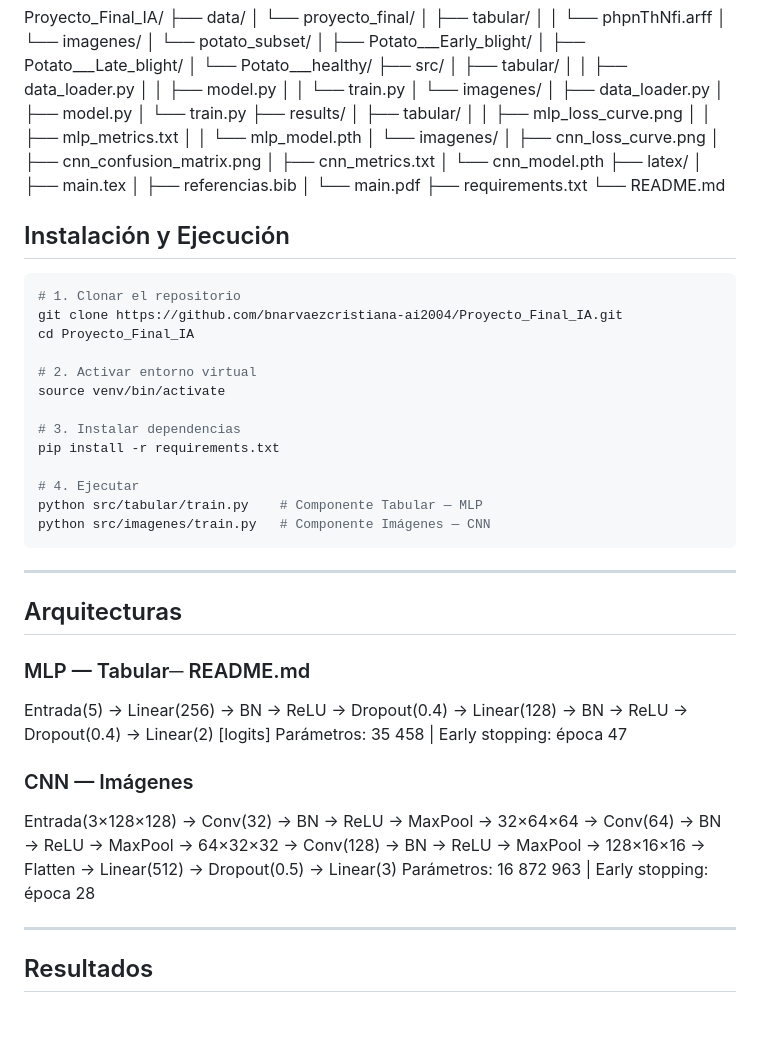
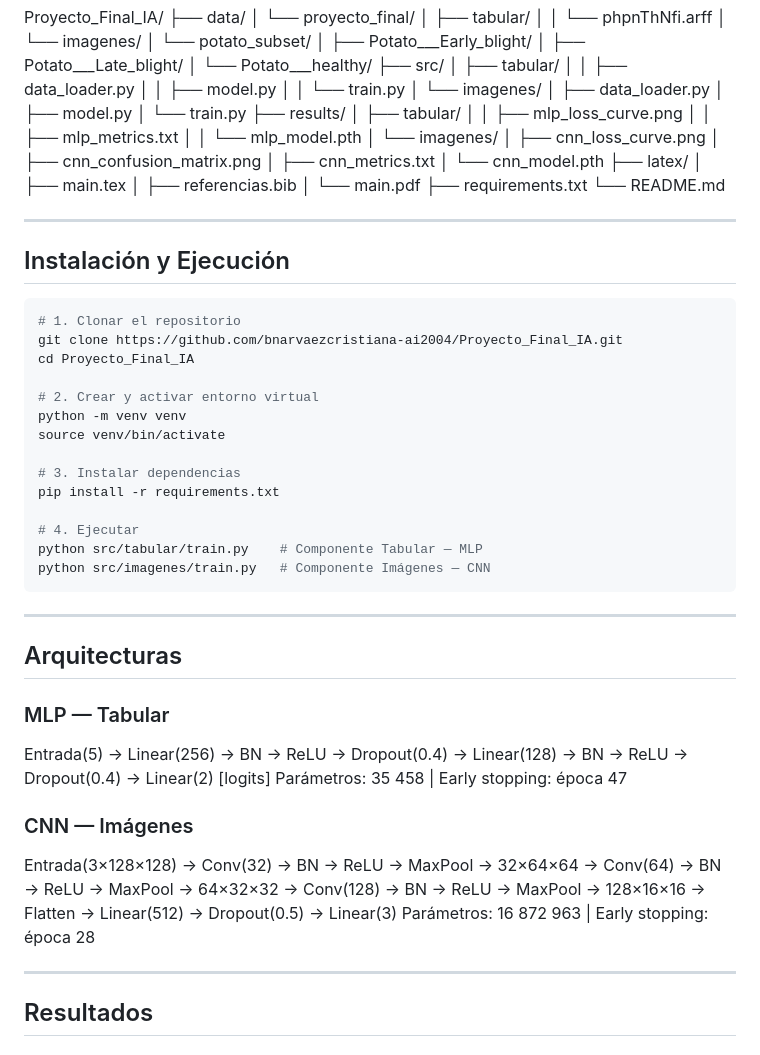
Before and after one commit to bnarvaezcristiana-ai2004/Proyecto_Final_IA, a Markdown page: README.md, the part around the change. Rendered like a GitHub page; blank space fills up the shorter version.

Commit message:
Enhance README with installation and execution details
Updated README to include virtual environment setup instructions and improved formatting.

````diff
--- a/README.md
+++ b/README.md
@@ -55,6 +55,8 @@ Proyecto_Final_IA/
 ├── requirements.txt
 └── README.md
 
+---
+
 ## Instalación y Ejecución
 
 ```bash
@@ -62,7 +64,8 @@ Proyecto_Final_IA/
 git clone https://github.com/bnarvaezcristiana-ai2004/Proyecto_Final_IA.git
 cd Proyecto_Final_IA
 
-# 2. Activar entorno virtual
+# 2. Crear y activar entorno virtual
+python -m venv venv
 source venv/bin/activate
 
 # 3. Instalar dependencias
@@ -77,21 +80,19 @@ python src/imagenes/train.py   # Componente Imágenes — CNN
 
 ## Arquitecturas
 
-### MLP — Tabular─ README.md
-
+### MLP — Tabular
 Entrada(5) → Linear(256) → BN → ReLU → Dropout(0.4)
 → Linear(128) → BN → ReLU → Dropout(0.4)
-→ Linear(2) [logits]
-Parámetros: 35 458 | Early stopping: época 47
+→ Linear(2)   [logits]
+Parámetros: 35 458  |  Early stopping: época 47
 
 ### CNN — Imágenes
-
 Entrada(3×128×128)
 → Conv(32)  → BN → ReLU → MaxPool  →  32×64×64
 → Conv(64)  → BN → ReLU → MaxPool  →  64×32×32
 → Conv(128) → BN → ReLU → MaxPool  → 128×16×16
 → Flatten → Linear(512) → Dropout(0.5) → Linear(3)
-Parámetros: 16 872 963 | Early stopping: época 28
+Parámetros: 16 872 963  |  Early stopping: época 28
 
 ---
 
````
